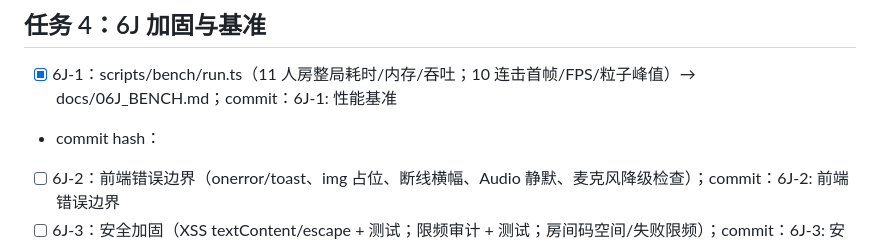
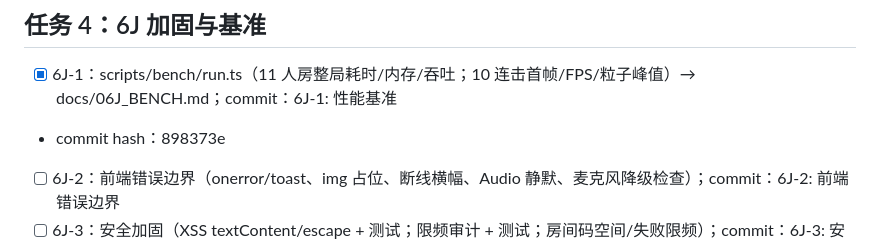
Before and after one commit to Byte-Git-hub/NinjaNight, a Markdown page: docs/06I-6J_TASKS.md, the part around the change. Drawn GitHub-style.

Commit message:
docs: 06I-6J 任务进度同步

```diff
--- a/docs/06I-6J_TASKS.md
+++ b/docs/06I-6J_TASKS.md
@@ -85,7 +85,7 @@ bot 各分支齐全，根因不在 bot 缺分支，而在两处：
 ## 任务 4：6J 加固与基准
 
 - [x] 6J-1：scripts/bench/run.ts（11 人房整局耗时/内存/吞吐；10 连击首帧/FPS/粒子峰值）→ docs/06J_BENCH.md；commit：6J-1: 性能基准
-- commit hash：
+- commit hash：898373e
 - [ ] 6J-2：前端错误边界（onerror/toast、img 占位、断线横幅、Audio 静默、麦克风降级检查）；commit：6J-2: 前端错误边界
 - [ ] 6J-3：安全加固（XSS textContent/escape + 测试；限频审计 + 测试；房间码空间/失败限频）；commit：6J-3: 安全加固
 - [ ] 6J-4：手机真机测试（Playwright 移动模拟 + 触摸，5 关键流程）→ docs/06J_MOBILE.md；commit：6J-4: 手机真机测试
```
